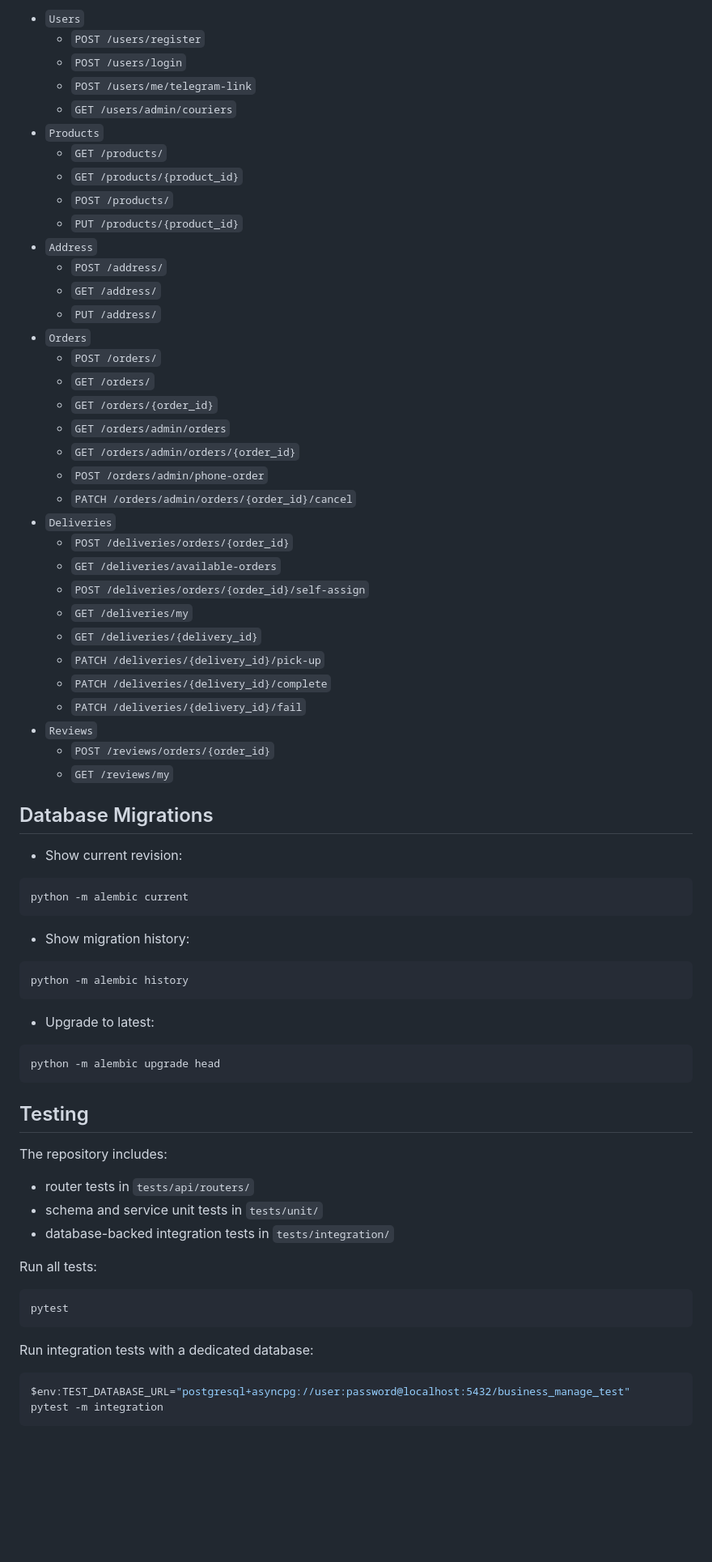
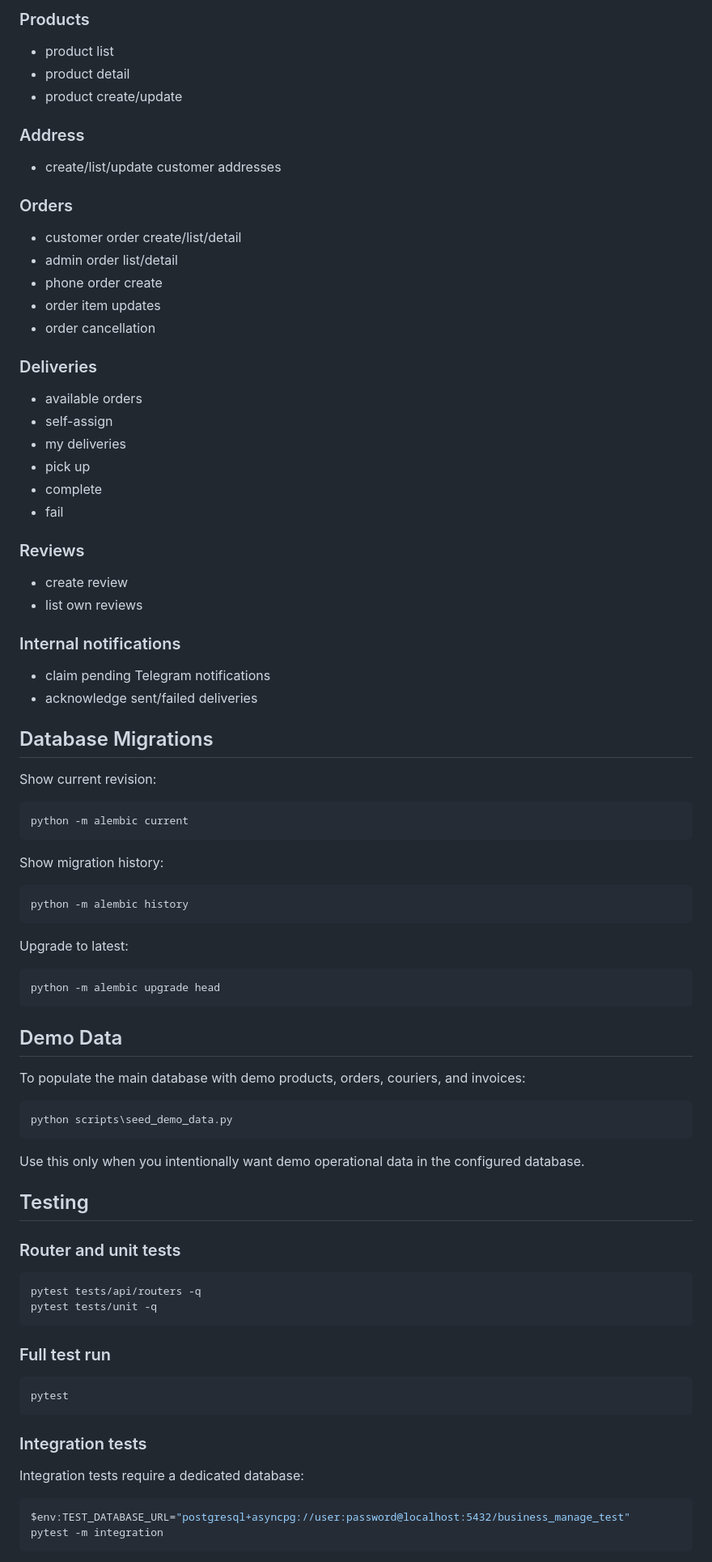
Before and after one commit to DmytroZor/Business_manager, a Markdown page: README.md, the part around one of its changes. Shown at 81% size. Rendered like a GitHub page; blank space fills up the shorter version.

````diff
--- a/README.md
+++ b/README.md
@@ -94,74 +202,83 @@ The API includes endpoint-level summaries/descriptions and schema field descript
 
-- `Users`
-  - `POST /users/register`
-  - `POST /users/login`
-  - `POST /users/me/telegram-link`
-  - `GET /users/admin/couriers`
-- `Products`
-  - `GET /products/`
-  - `GET /products/{product_id}`
-  - `POST /products/`
-  - `PUT /products/{product_id}`
-- `Address`
-  - `POST /address/`
-  - `GET /address/`
-  - `PUT /address/`
-- `Orders`
-  - `POST /orders/`
-  - `GET /orders/`
-  - `GET /orders/{order_id}`
-  - `GET /orders/admin/orders`
-  - `GET /orders/admin/orders/{order_id}`
-  - `POST /orders/admin/phone-order`
-  - `PATCH /orders/admin/orders/{order_id}/cancel`
-- `Deliveries`
-  - `POST /deliveries/orders/{order_id}`
-  - `GET /deliveries/available-orders`
-  - `POST /deliveries/orders/{order_id}/self-assign`
-  - `GET /deliveries/my`
-  - `GET /deliveries/{delivery_id}`
-  - `PATCH /deliveries/{delivery_id}/pick-up`
-  - `PATCH /deliveries/{delivery_id}/complete`
-  - `PATCH /deliveries/{delivery_id}/fail`
-- `Reviews`
-  - `POST /reviews/orders/{order_id}`
-  - `GET /reviews/my`
+### Products
+- product list
+- product detail
+- product create/update
+
+### Address
+- create/list/update customer addresses
+
+### Orders
+- customer order create/list/detail
+- admin order list/detail
+- phone order create
+- order item updates
+- order cancellation
+
+### Deliveries
+- available orders
+- self-assign
+- my deliveries
+- pick up
+- complete
+- fail
+
+### Reviews
+- create review
+- list own reviews
+
+### Internal notifications
+- claim pending Telegram notifications
+- acknowledge sent/failed deliveries
 
 ## Database Migrations
 
-- Show current revision:
+Show current revision:
 
 ```powershell
 python -m alembic current
 ```
 
-- Show migration history:
+Show migration history:
 
 ```powershell
 python -m alembic history
 ```
 
-- Upgrade to latest:
+Upgrade to latest:
 
 ```powershell
 python -m alembic upgrade head
 ```
 
+## Demo Data
+
+To populate the main database with demo products, orders, couriers, and invoices:
+
+```powershell
+python scripts\seed_demo_data.py
+```
+
+Use this only when you intentionally want demo operational data in the configured database.
+
 ## Testing
 
-The repository includes:
+### Router and unit tests
 
-- router tests in `tests/api/routers/`
-- schema and service unit tests in `tests/unit/`
-- database-backed integration tests in `tests/integration/`
+```powershell
+pytest tests/api/routers -q
+pytest tests/unit -q
+```
 
-Run all tests:
+### Full test run
 
 ```powershell
 pytest
 ```
 
-Run integration tests with a dedicated database:
+### Integration tests
+
+Integration tests require a dedicated database:
 
 ```powershell
 $env:TEST_DATABASE_URL="postgresql+asyncpg://user:password@localhost:5432/business_manage_test"
````
Also changed, not shown: other parts of README.md (+172 -56 lines).
